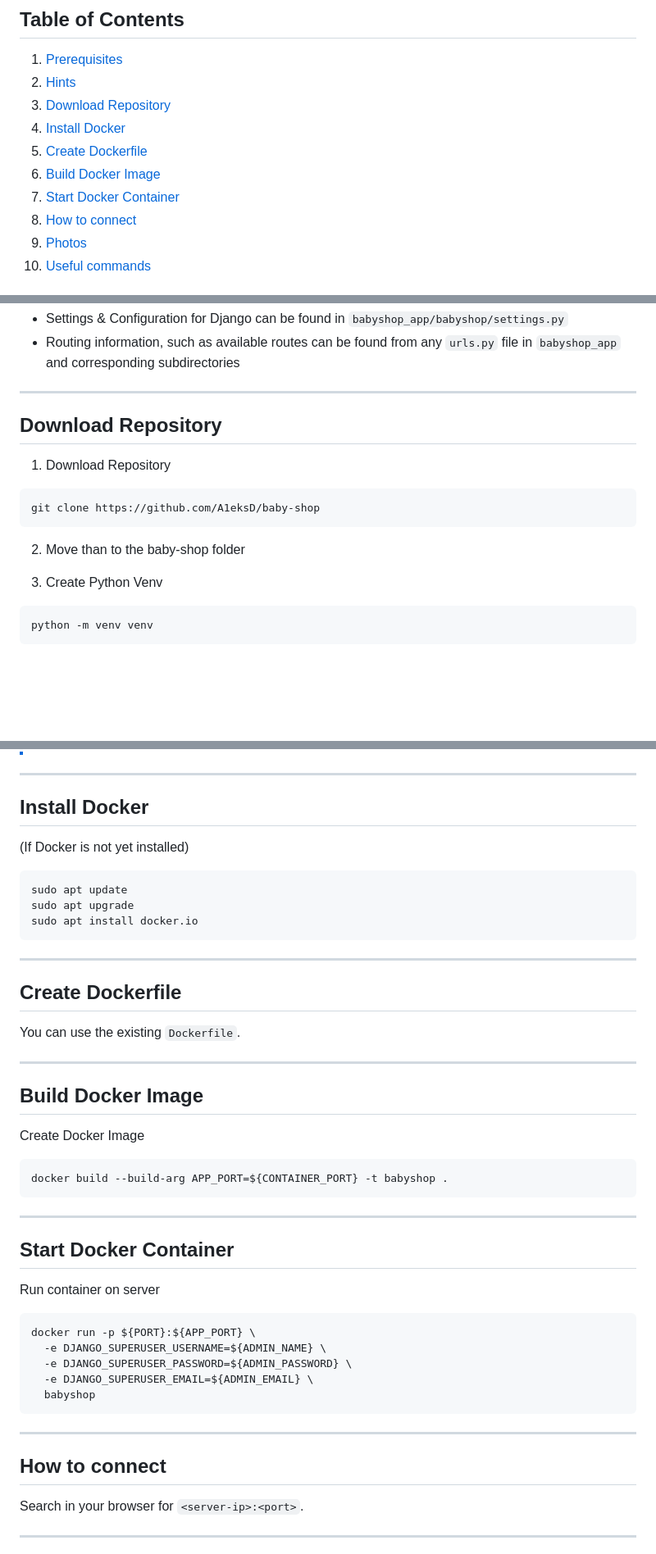
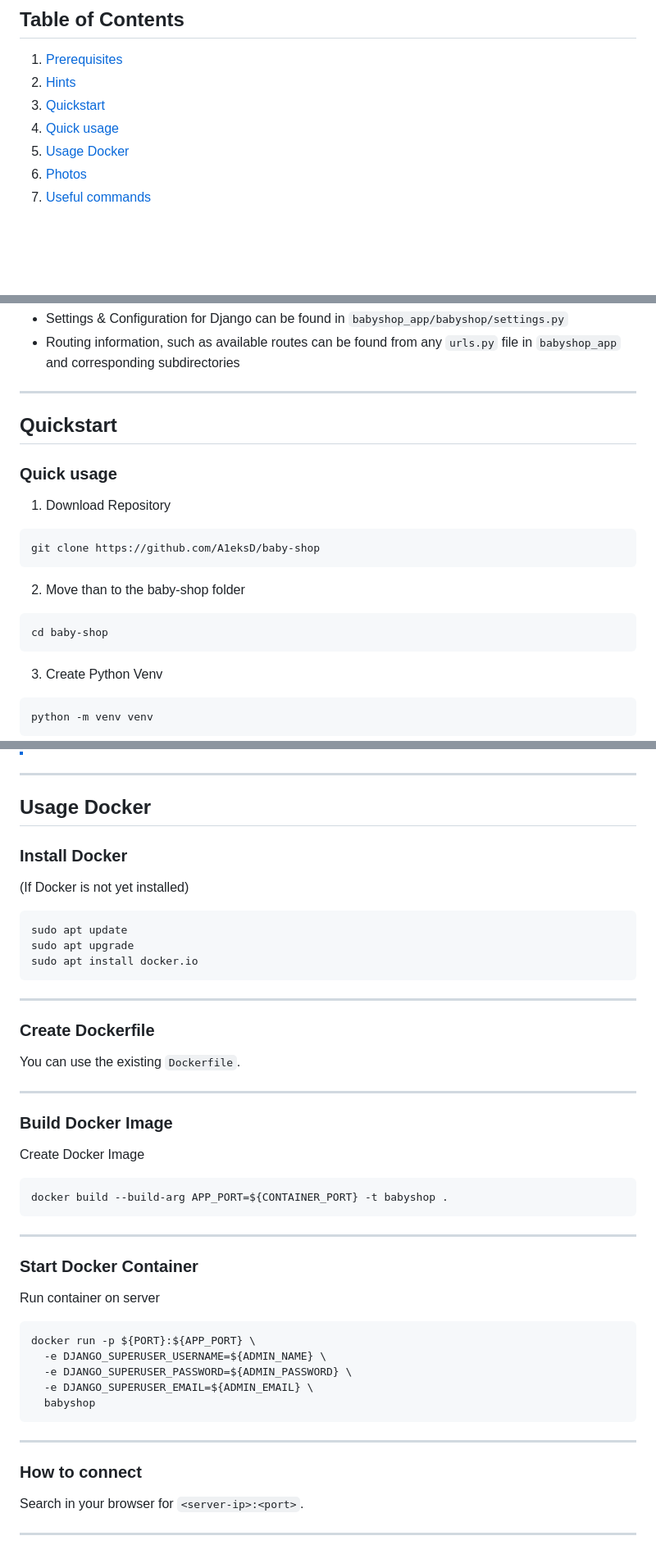
Before and after one commit to A1eksD/baby-shop, a Markdown page: README.md, 3 parts joined by grey strips. Shown at 82% size. GitHub-like rendering; blank space fills up the shorter version.

Commit message:
adjust readme

````diff
--- a/README.md
+++ b/README.md
@@ -5,12 +5,9 @@ A small project with basic CRUD operations. In this application you can create b
 
 1. [Prerequisites](#prerequisites)
 1. [Hints](#hints)
-1. [Download Repository](#download-repository)
-1. [Install Docker](#install-docker)
-1. [Create Dockerfile](#create-dockerfile)
-1. [Build Docker Image](#build-docker-image)
-1. [Start Docker Container](#start-docker-container)
-1. [How to connect](#how-to-connect)
+1. [Quickstart](#quickstart)
+1. [Quick usage](#quick-usage)
+1. [Usage Docker](#usage-docker)
 1. [Photos](#photos)
 1. [Useful commands](#useful-commands)
 
@@ -33,7 +30,9 @@ This section will cover some hot tips when trying to interacting with this repos
 
 ---
 
-## Download Repository
+## Quickstart
+
+### Quick usage
 
 1. Download Repository
 ```powershell
@@ -41,6 +40,9 @@ git clone https://github.com/A1eksD/baby-shop
 ```
 
 2. Move than to the baby-shop folder
+```powershell
+cd baby-shop
+```
 
 3. Create Python Venv
 ```powershell
@@ -78,7 +80,9 @@ python manage.py runserver
 
 ---
 
-## Install Docker
+## Usage Docker
+
+### Install Docker
 (If Docker is not yet installed)
 ```powershell
 sudo apt update
@@ -88,12 +92,12 @@ sudo apt install docker.io
 
 ---
 
-## Create Dockerfile
+### Create Dockerfile
 You can use the existing `Dockerfile`.
 
 ---
 
-## Build Docker Image
+### Build Docker Image
 
 Create Docker Image
 ```powershell
@@ -102,7 +106,7 @@ docker build --build-arg APP_PORT=${CONTAINER_PORT} -t babyshop .
 
 ---
 
-## Start Docker Container
+### Start Docker Container
 
 Run container on server
 ```powershell
@@ -115,7 +119,7 @@ docker run -p ${PORT}:${APP_PORT} \
 
 ---
 
-## How to connect
+### How to connect
 
 Search in your browser for `<server-ip>:<port>`.
 
````
